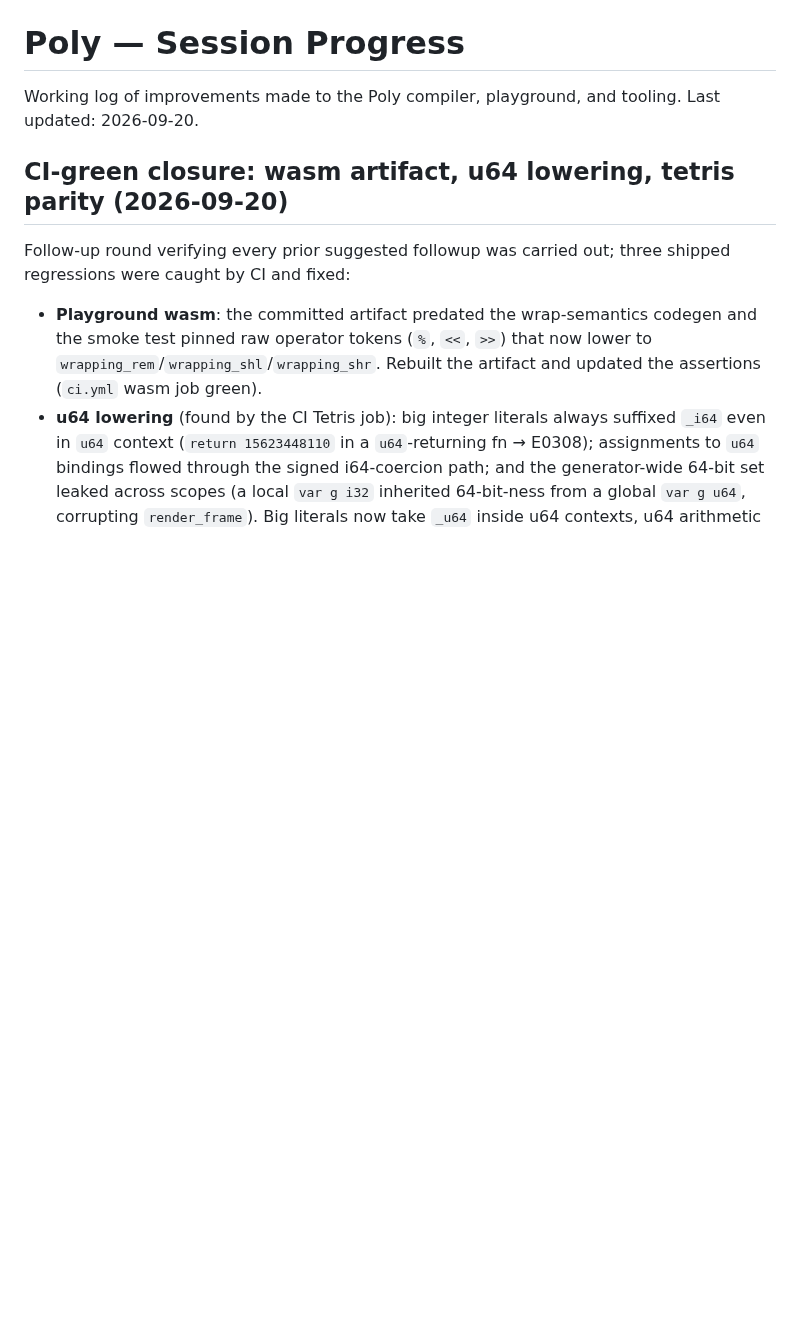
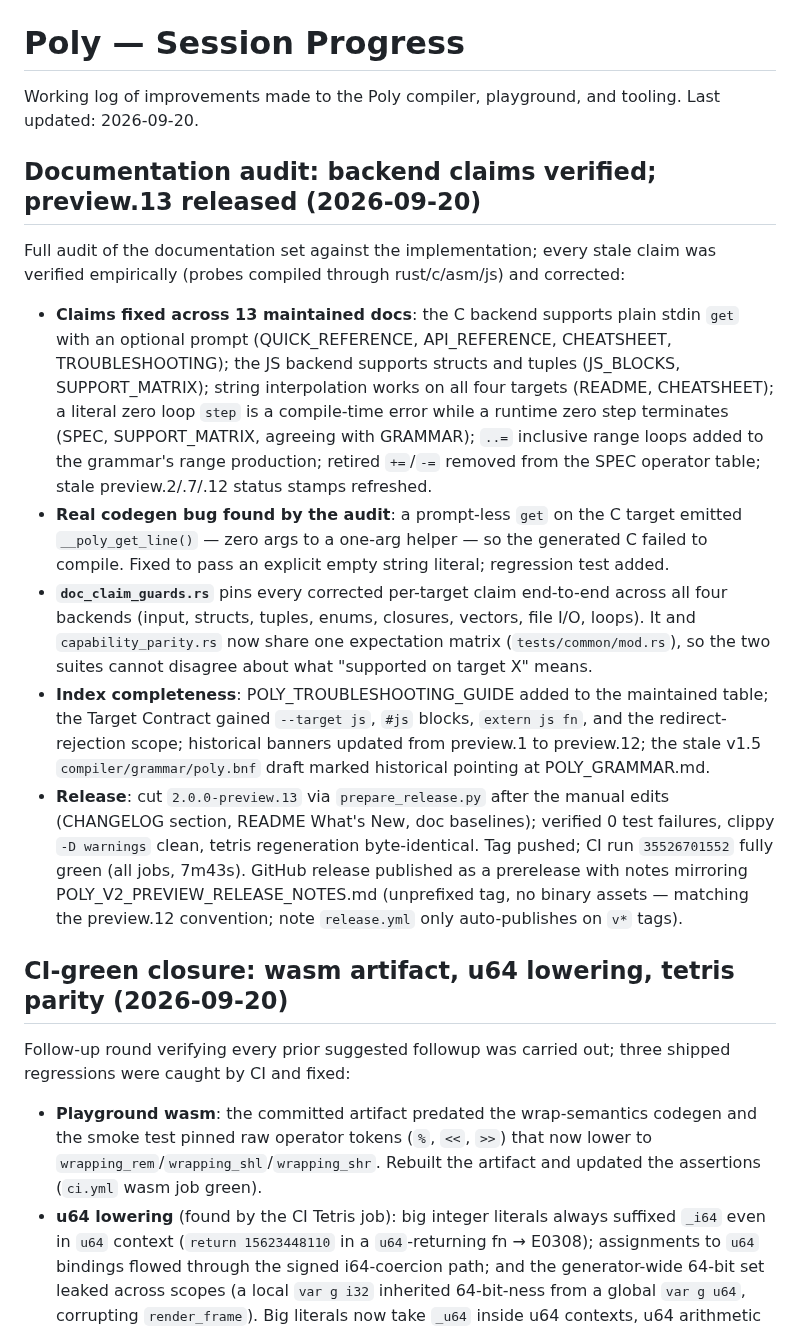
Before and after one commit to aj-nelson-0001/poly, a Markdown page: PROGRESS.md, the part around the change. GitHub-like rendering; blank space fills up the shorter version.

Commit message:
docs: record the backend-claim audit and preview.13 release in PROGRESS.md
🤖 Generated with Codebuff
Co-Authored-By: Codebuff <noreply@codebuff.com>

```diff
--- a/PROGRESS.md
+++ b/PROGRESS.md
@@ -2,6 +2,46 @@
 
 Working log of improvements made to the Poly compiler, playground, and tooling.
 Last updated: 2026-09-20.
+
+## Documentation audit: backend claims verified; preview.13 released (2026-09-20)
+
+Full audit of the documentation set against the implementation; every
+stale claim was verified empirically (probes compiled through
+rust/c/asm/js) and corrected:
+
+- **Claims fixed across 13 maintained docs**: the C backend supports
+  plain stdin `get` with an optional prompt (QUICK_REFERENCE,
+  API_REFERENCE, CHEATSHEET, TROUBLESHOOTING); the JS backend supports
+  structs and tuples (JS_BLOCKS, SUPPORT_MATRIX); string interpolation
+  works on all four targets (README, CHEATSHEET); a literal zero loop
+  `step` is a compile-time error while a runtime zero step terminates
+  (SPEC, SUPPORT_MATRIX, agreeing with GRAMMAR); `..=` inclusive range
+  loops added to the grammar's range production; retired `+=`/`-=`
+  removed from the SPEC operator table; stale preview.2/.7/.12 status
+  stamps refreshed.
+- **Real codegen bug found by the audit**: a prompt-less `get` on the C
+  target emitted `__poly_get_line()` — zero args to a one-arg helper —
+  so the generated C failed to compile. Fixed to pass an explicit empty
+  string literal; regression test added.
+- **`doc_claim_guards.rs`** pins every corrected per-target claim
+  end-to-end across all four backends (input, structs, tuples, enums,
+  closures, vectors, file I/O, loops). It and `capability_parity.rs`
+  now share one expectation matrix (`tests/common/mod.rs`), so the two
+  suites cannot disagree about what "supported on target X" means.
+- **Index completeness**: POLY_TROUBLESHOOTING_GUIDE added to the
+  maintained table; the Target Contract gained `--target js`, `#js`
+  blocks, `extern js fn`, and the redirect-rejection scope; historical
+  banners updated from preview.1 to preview.12; the stale v1.5
+  `compiler/grammar/poly.bnf` draft marked historical pointing at
+  POLY_GRAMMAR.md.
+- **Release**: cut `2.0.0-preview.13` via `prepare_release.py` after the
+  manual edits (CHANGELOG section, README What's New, doc baselines);
+  verified 0 test failures, clippy `-D warnings` clean, tetris
+  regeneration byte-identical. Tag pushed; CI run `35526701552` fully
+  green (all jobs, 7m43s). GitHub release published as a prerelease with
+  notes mirroring POLY_V2_PREVIEW_RELEASE_NOTES.md (unprefixed tag, no
+  binary assets — matching the preview.12 convention; note
+  `release.yml` only auto-publishes on `v*` tags).
 
 ## CI-green closure: wasm artifact, u64 lowering, tetris parity (2026-09-20)
 
```
